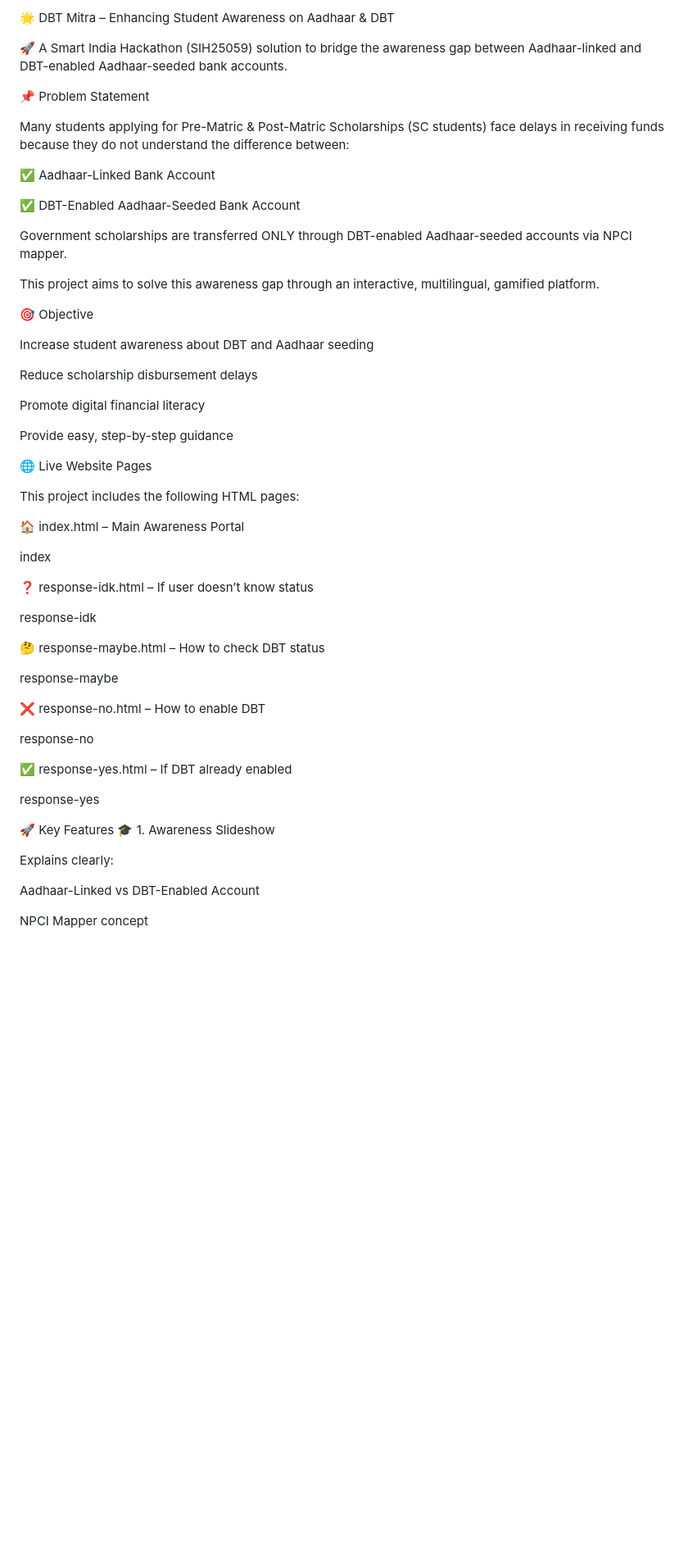
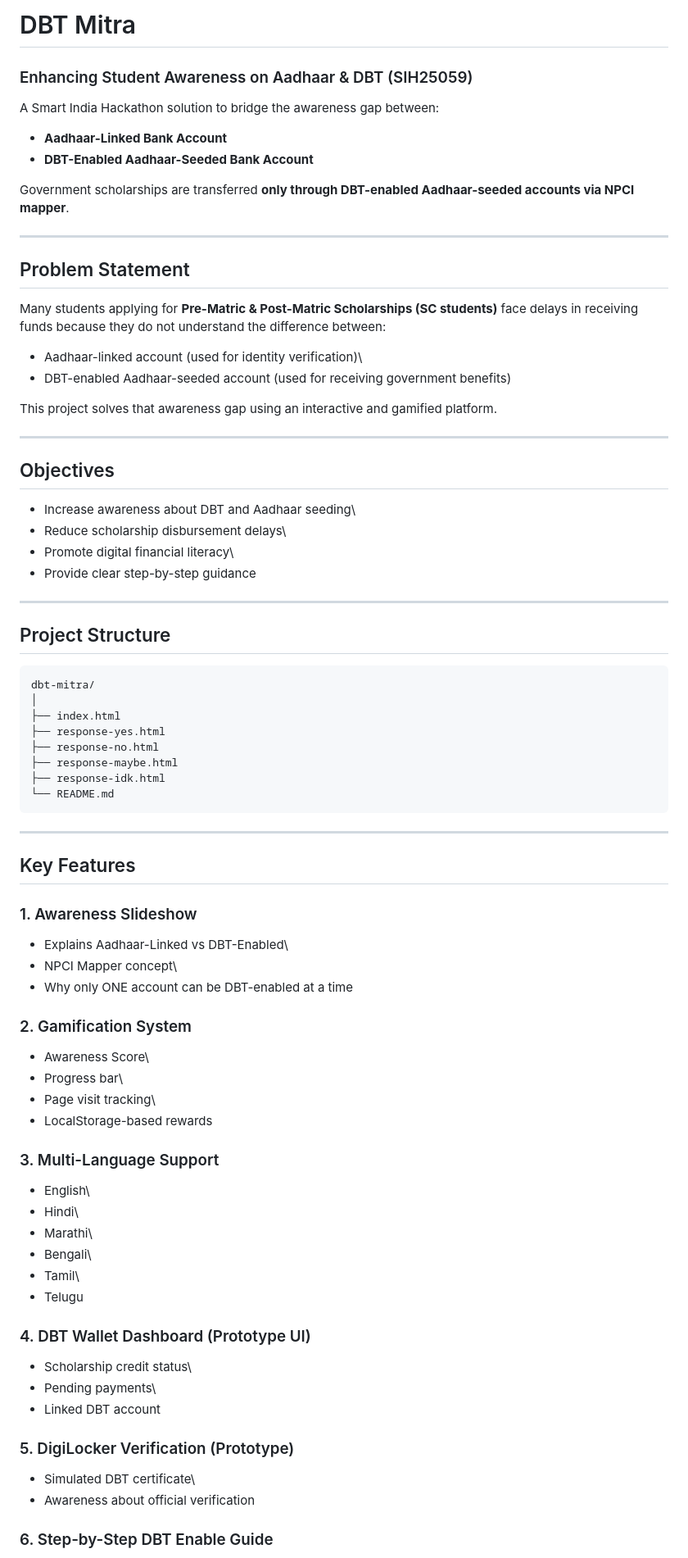
Before and after one commit to kuntalsaha05/DBT_MITRA, a Markdown page: README.md, the part around one of its changes. Shown at 82% size. Drawn GitHub-style; blank space fills up the shorter version.

```diff
--- a/README.md
+++ b/README.md
@@ -1,59 +1,88 @@
-🌟 DBT Mitra – Enhancing Student Awareness on Aadhaar & DBT
+# DBT Mitra
 
-🚀 A Smart India Hackathon (SIH25059) solution to bridge the awareness gap between Aadhaar-linked and DBT-enabled Aadhaar-seeded bank accounts.
+### Enhancing Student Awareness on Aadhaar & DBT (SIH25059)
 
-📌 Problem Statement
+A Smart India Hackathon solution to bridge the awareness gap between:
 
-Many students applying for Pre-Matric & Post-Matric Scholarships (SC students) face delays in receiving funds because they do not understand the difference between:
+-   **Aadhaar-Linked Bank Account**
+-   **DBT-Enabled Aadhaar-Seeded Bank Account**
 
-✅ Aadhaar-Linked Bank Account
+Government scholarships are transferred **only through DBT-enabled
+Aadhaar-seeded accounts via NPCI mapper**.
 
-✅ DBT-Enabled Aadhaar-Seeded Bank Account
+------------------------------------------------------------------------
 
-Government scholarships are transferred ONLY through DBT-enabled Aadhaar-seeded accounts via NPCI mapper.
+## Problem Statement
 
-This project aims to solve this awareness gap through an interactive, multilingual, gamified platform.
+Many students applying for **Pre-Matric & Post-Matric Scholarships (SC
+students)** face delays in receiving funds because they do not
+understand the difference between:
 
-🎯 Objective
+-   Aadhaar-linked account (used for identity verification)\
+-   DBT-enabled Aadhaar-seeded account (used for receiving government
+    benefits)
 
-Increase student awareness about DBT and Aadhaar seeding
+This project solves that awareness gap using an interactive and gamified
+platform.
 
-Reduce scholarship disbursement delays
+------------------------------------------------------------------------
 
-Promote digital financial literacy
+## Objectives
 
-Provide easy, step-by-step guidance
+-   Increase awareness about DBT and Aadhaar seeding\
+-   Reduce scholarship disbursement delays\
+-   Promote digital financial literacy\
+-   Provide clear step-by-step guidance
 
-🌐 Live Website Pages
+------------------------------------------------------------------------
 
-This project includes the following HTML pages:
+## Project Structure
 
-🏠 index.html – Main Awareness Portal
+    dbt-mitra/
+    │
+    ├── index.html
+    ├── response-yes.html
+    ├── response-no.html
+    ├── response-maybe.html
+    ├── response-idk.html
+    └── README.md
 
-index
+------------------------------------------------------------------------
 
-❓ response-idk.html – If user doesn’t know status
+## Key Features
 
-response-idk
+### 1. Awareness Slideshow
 
-🤔 response-maybe.html – How to check DBT status
+-   Explains Aadhaar-Linked vs DBT-Enabled\
+-   NPCI Mapper concept\
+-   Why only ONE account can be DBT-enabled at a time
 
-response-maybe
+### 2. Gamification System
 
-❌ response-no.html – How to enable DBT
+-   Awareness Score\
+-   Progress bar\
+-   Page visit tracking\
+-   LocalStorage-based rewards
 
-response-no
+### 3. Multi-Language Support
 
-✅ response-yes.html – If DBT already enabled
+-   English\
+-   Hindi\
+-   Marathi\
+-   Bengali\
+-   Tamil\
+-   Telugu
 
-response-yes
+### 4. DBT Wallet Dashboard (Prototype UI)
 
-🚀 Key Features
-🎓 1. Awareness Slideshow
+-   Scholarship credit status\
+-   Pending payments\
+-   Linked DBT account
 
-Explains clearly:
+### 5. DigiLocker Verification (Prototype)
 
-Aadhaar-Linked vs DBT-Enabled Account
+-   Simulated DBT certificate\
+-   Awareness about official verification
 
-NPCI Mapper concept
+### 6. Step-by-Step DBT Enable Guide
 
```
Also changed, not shown: other parts of README.md (+38 -116 lines).
